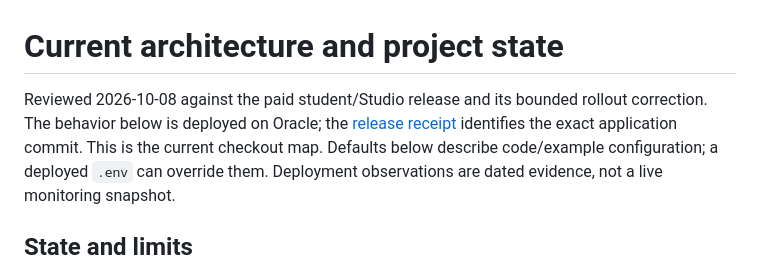
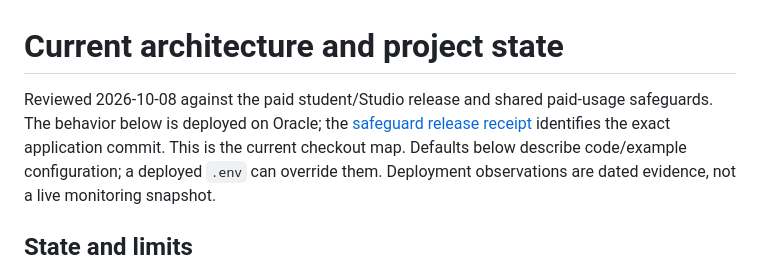
Before and after one commit to jadghazi/MSFEA-Chatbot, a Markdown page: docs/architecture.md, the part around the change. Rendered like a GitHub page.

```diff
--- a/docs/architecture.md
+++ b/docs/architecture.md
@@ -1,7 +1,7 @@
 # Current architecture and project state
 
-Reviewed 2026-10-08 against the paid student/Studio release and its bounded rollout correction.
-The behavior below is deployed on Oracle; the [release receipt](archive/oracle-paid-release-20261008.md) identifies the exact application commit. This is the current checkout map.
+Reviewed 2026-10-08 against the paid student/Studio release and shared paid-usage safeguards.
+The behavior below is deployed on Oracle; the [safeguard release receipt](archive/paid-usage-safeguards-20261008.md) identifies the exact application commit. This is the current checkout map.
 Defaults below describe code/example configuration; a deployed `.env` can override
 them. Deployment observations are dated evidence, not a live monitoring snapshot.
 
```
Also changed, not shown: docs/archive/paid-usage-safeguards-20261008.md (+19 -0 lines).
